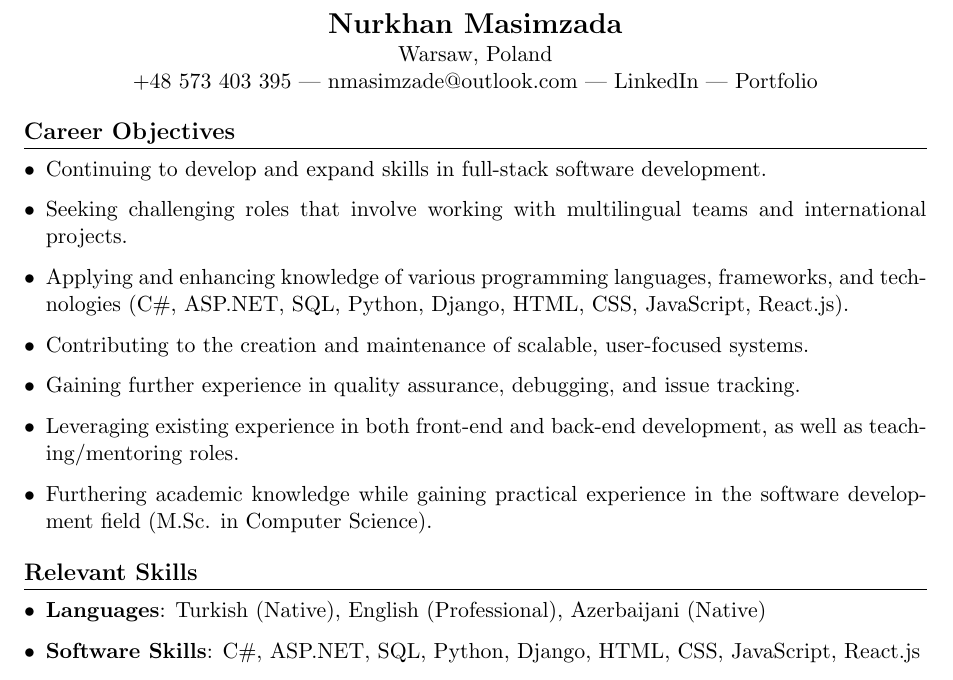
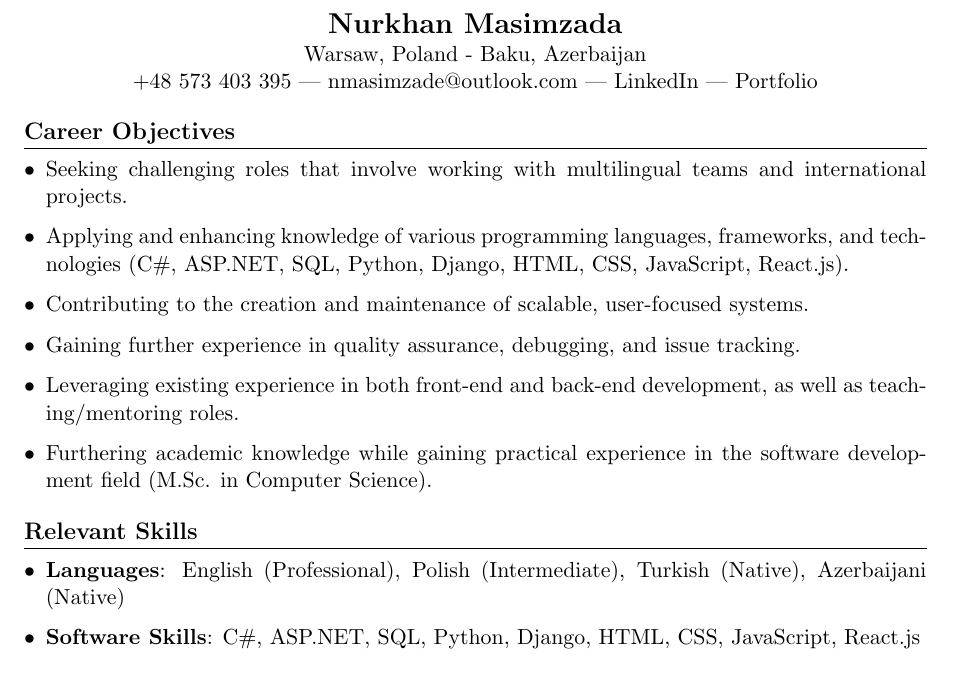
Before and after one commit to nurxan02/Portfolio, a LaTeX CV (docs/cv.tex): part of page 1 of 2, cut so that both start at the same text. Compiled offline with pdfLaTeX.

Commit message:
Update CV with new contact information and skills enhancement
- Updated location to include Baku, Azerbaijan.
- Revised career objectives for clarity and focus.
- Enhanced language skills section to reflect proficiency in Polish.
- Minor formatting adjustments for improved readability.
- Updated LaTeX packages and document settings for compatibility with the latest TeX Live version.

```diff
--- a/docs/cv.tex
+++ b/docs/cv.tex
@@ -18,13 +18,13 @@
 % Header
 \begin{center}
     {\Large \textbf{Nurkhan Masimzada}} \\
-    Warsaw, Poland \\
+     Warsaw, Poland - Baku, Azerbaijan \\
     +48 573 403 395 | nmasimzade@outlook.com | LinkedIn | Portfolio
 \end{center}
 
 \section*{Career Objectives}
 \begin{itemize}[leftmargin=*]
-    \item Continuing to develop and expand skills in full-stack software development.
+
     \item Seeking challenging roles that involve working with multilingual teams and international projects.
     \item Applying and enhancing knowledge of various programming languages, frameworks, and technologies (C\#, ASP.NET, SQL, Python, Django, HTML, CSS, JavaScript, React.js).
     \item Contributing to the creation and maintenance of scalable, user-focused systems.
@@ -35,7 +35,7 @@
 
 \section*{Relevant Skills}
 \begin{itemize}[leftmargin=*]
-    \item \textbf{Languages}: Turkish (Native), English (Professional), Azerbaijani (Native)
+    \item \textbf{Languages}: English (Professional), Polish (Intermediate), Turkish (Native),  Azerbaijani (Native)
     \item \textbf{Software Skills}: C\#, ASP.NET, SQL, Python, Django, HTML, CSS, JavaScript, React.js
     \item \textbf{Transferrable Skills}: Attention to detail, debugging, user-focused design, multi-platform understanding
     \item \textbf{Soft Skills}: Communication, team collaboration, problem-solving
```
Also changed, not shown: docs/cv.pdf, 4 other files.
